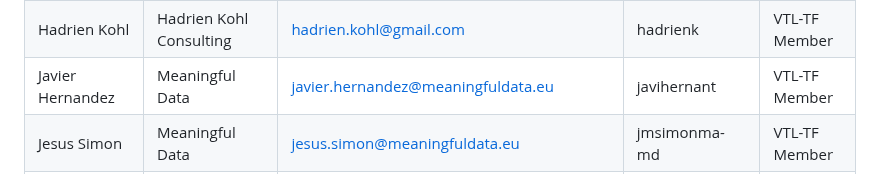
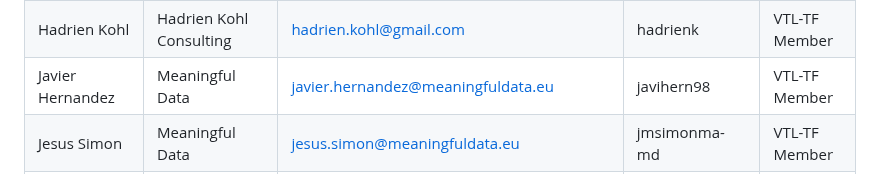
Before and after one commit to sdmx-twg/vtl, a Markdown page: meetings/README.md, the part around the change. Rendered like a GitHub page.

Commit message:
Update README.md
Updated github user for Javier Hernandez

```diff
--- a/meetings/README.md
+++ b/meetings/README.md
@@ -16,7 +16,7 @@ Eric Sigaud|INSEE (France)|eric.sigaud@insee.fr|bibirico|VTL-TF Member|
 Franck Cotton|Making Sense|franck@making-sense.info|FranckCo|VTL-TF Member|
 Gustavo Homem|Meaningful Data|gustavo.homem@meaningfuldata.eu|ghomem|VTL-TF Member|
 Hadrien	Kohl|Hadrien Kohl Consulting|hadrien.kohl@gmail.com|hadrienk|VTL-TF Member|
-Javier Hernandez|Meaningful Data|javier.hernandez@meaningfuldata.eu|javihernant|VTL-TF Member|
+Javier Hernandez|Meaningful Data|javier.hernandez@meaningfuldata.eu|javihern98|VTL-TF Member|
 Jesus Simon|Meaningful Data|jesus.simon@meaningfuldata.eu|jmsimonma-md|VTL-TF Member|
 Katrin Heinze|ECB|Katrin.Heinze@ecb.europa.eu|KatrinHeinze|VTL-TF Member|
 Laura Vignola|Istat (Italy)|vignola@istat.it|vignola|VTL-TF Member|
```
